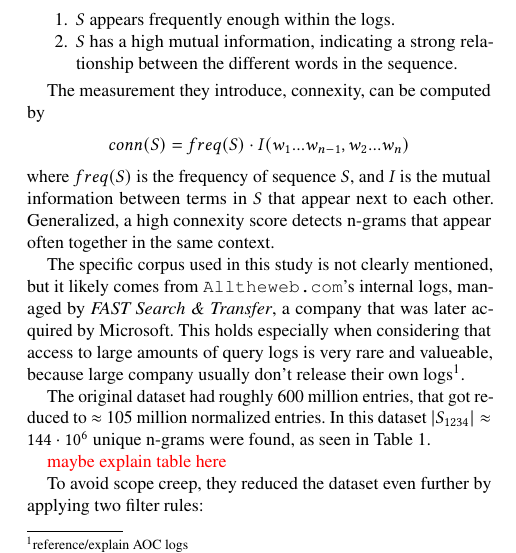
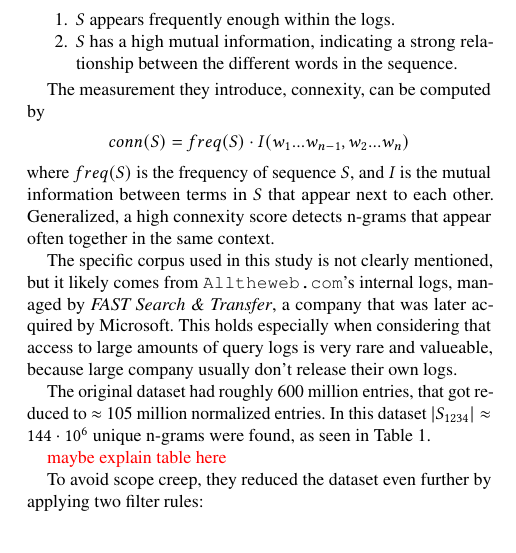
Before and after one commit to JohannesF99/ir-seminar-query-segmentation, a LaTeX paper (franke-report-query-segmentation/franke-report-query-segmentation-paper/franke-report-query-segmentation.tex, which reads franke-report-query-segmentation/franke-report-query-segmentation-paper/franke-report-query-segmentation-part2.tex): part of one column of page 1 of 4, cut so that both start at the same text. Compiled offline with pdfLaTeX.

Commit message:
remove unused footnote

```diff
--- a/franke-report-query-segmentation/franke-report-query-segmentation-paper/franke-report-query-segmentation-part2.tex
+++ b/franke-report-query-segmentation/franke-report-query-segmentation-paper/franke-report-query-segmentation-part2.tex
@@ -23,7 +23,7 @@ conn(S) &= freq(S) \cdot I(w_1...w_{n-1},w_2...w_n)
 where $freq(S)$ is the frequency of sequence $S$, and $I$ is the mutual information between terms in $S$ that appear next to each other.
 Generalized, a high connexity score detects n-grams that appear often together in the same context.
 
-The specific corpus used in this study is not clearly mentioned, but it likely comes from \texttt{Alltheweb.com}'s internal logs, managed by \textit{FAST Search \& Transfer}, a company that was later acquired by Microsoft. This holds especially when considering that access to large amounts of query logs is very rare and valueable, because large company usually don't release their own logs\footnote{reference/explain AOC logs}.
+The specific corpus used in this study is not clearly mentioned, but it likely comes from \texttt{Alltheweb.com}'s internal logs, managed by \textit{FAST Search \& Transfer}, a company that was later acquired by Microsoft. This holds especially when considering that access to large amounts of query logs is very rare and valueable, because large company usually don't release their own logs.
 
 \input{table-token-segments-risvik-2003}
 
```
